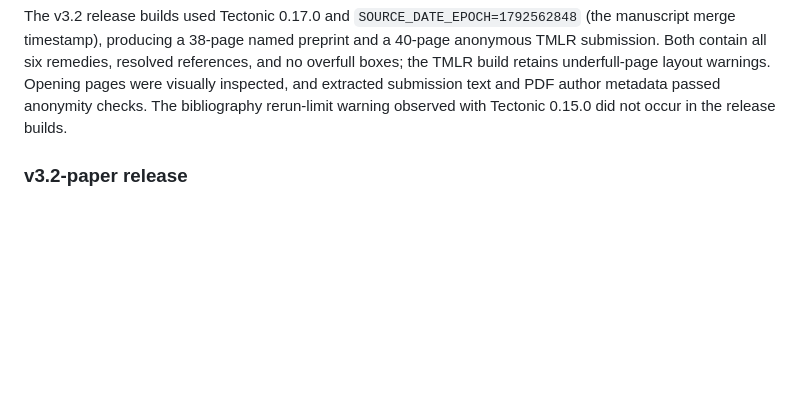
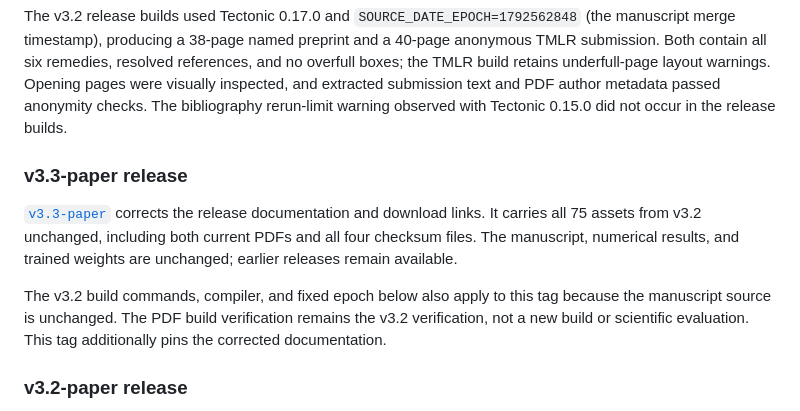
Before and after one commit to MihneaTeodorStoica/recursive-geodesic-composition, a Markdown page: paper/README.md, the part around the change. GitHub-like rendering; blank space fills up the shorter version.

Commit message:
Finalize v3.3 release documentation and download links

```diff
--- a/paper/README.md
+++ b/paper/README.md
@@ -41,6 +41,12 @@ SOURCE_DATE_EPOCH=1792562848 tectonic -X compile One_Vector_from_Many_arxiv.tex
 
 The v3.2 release builds used Tectonic 0.17.0 and `SOURCE_DATE_EPOCH=1792562848` (the manuscript merge timestamp), producing a 38-page named preprint and a 40-page anonymous TMLR submission. Both contain all six remedies, resolved references, and no overfull boxes; the TMLR build retains underfull-page layout warnings. Opening pages were visually inspected, and extracted submission text and PDF author metadata passed anonymity checks. The bibliography rerun-limit warning observed with Tectonic 0.15.0 did not occur in the release builds.
 
+
+### v3.3-paper release
+
+[`v3.3-paper`](https://github.com/MihneaTeodorStoica/recursive-geodesic-composition/releases/tag/v3.3-paper) corrects the release documentation and download links. It carries all 75 assets from v3.2 unchanged, including both current PDFs and all four checksum files. The manuscript, numerical results, and trained weights are unchanged; earlier releases remain available.
+
+The v3.2 build commands, compiler, and fixed epoch below also apply to this tag because the manuscript source is unchanged. The PDF build verification remains the v3.2 verification, not a new build or scientific evaluation. This tag additionally pins the corrected documentation.
 
 ### v3.2-paper release
 
```
Also changed, not shown: README.md (+7 -7 lines).
